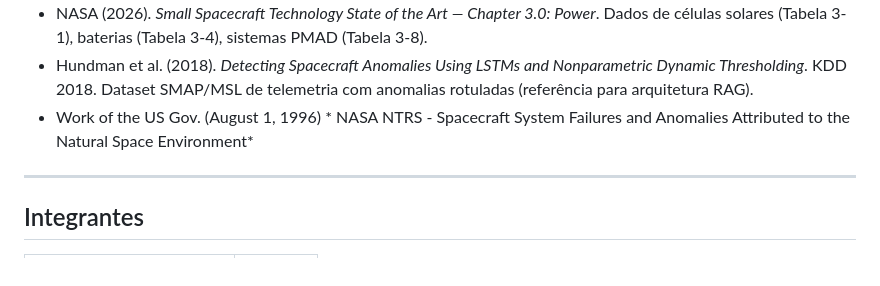
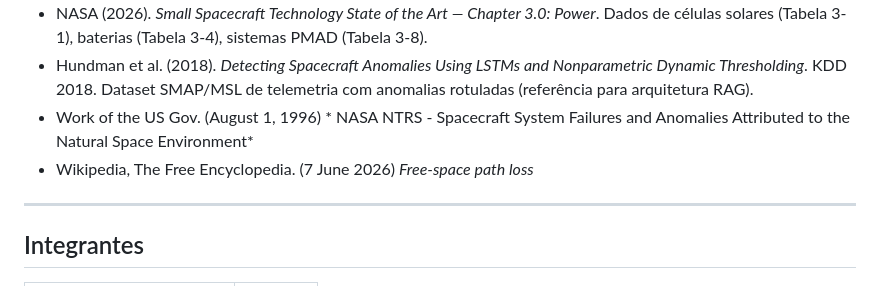
Before and after one commit to joaovictorferian/Global-Solution-1CCPO, a Markdown page: README.md, the part around the change. Drawn GitHub-style.

Commit message:
Add reference to Wikipedia on free-space path loss

```diff
--- a/README.md
+++ b/README.md
@@ -315,6 +315,7 @@ O servidor Python emite eventos via SocketIO a cada tick. O frontend escuta esse
 - NASA (2026). *Small Spacecraft Technology State of the Art — Chapter 3.0: Power*. Dados de células solares (Tabela 3-1), baterias (Tabela 3-4), sistemas PMAD (Tabela 3-8).
 - Hundman et al. (2018). *Detecting Spacecraft Anomalies Using LSTMs and Nonparametric Dynamic Thresholding*. KDD 2018. Dataset SMAP/MSL de telemetria com anomalias rotuladas (referência para arquitetura RAG).
 - Work of the US Gov. (August 1, 1996) * NASA NTRS - Spacecraft System Failures and Anomalies Attributed to the Natural Space Environment*
+- Wikipedia, The Free Encyclopedia. (7 June 2026) *Free-space path loss*
 ---
 
 ## Integrantes
```
